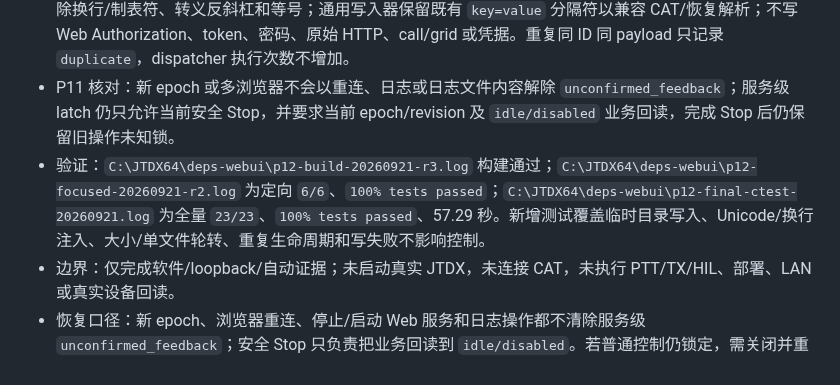
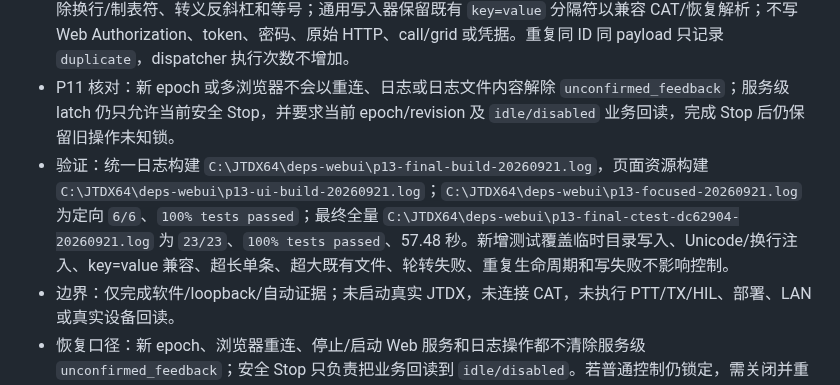
Before and after one commit to iCassius/JTDX_mod, a Markdown page: docs/web-ui/PROGRESS_zh-CN.md, the part around the change. GitHub-like rendering.

```diff
--- a/docs/web-ui/PROGRESS_zh-CN.md
+++ b/docs/web-ui/PROGRESS_zh-CN.md
@@ -5,7 +5,7 @@
 - 实现：复用 MainWindow 与 Hamlib 既有可写数据目录和 `jtdx_recovery.log`，所有同文件写入统一经过 `JtdxLocalLog`；不新增线程、服务、HTTP/远程日志或恢复状态源。主动文件上限 `256 KiB`，固定只保留一个 `.1` 轮转文件，沿用既有本地 ISO 毫秒时间格式和 UTF-8；超大既有文件先限长再轮转，超长单条也保持文件上限，轮转、打开或写入失败只丢弃诊断，不改变控制结果和安全门。
 - 字段与事件：`reject`、`accepted`、`transition`、`duplicate` 事件记录本地 ISO 毫秒时间、规范化 `request_id`、操作、状态、限长原因、generation/state revision 和有限 readback 摘要。Web 字段值会清除换行/制表符、转义反斜杠和等号；通用写入器保留既有 `key=value` 分隔符以兼容 CAT/恢复解析；不写 Web Authorization、token、密码、原始 HTTP、call/grid 或凭据。重复同 ID 同 payload 只记录 `duplicate`，dispatcher 执行次数不增加。
 - P11 核对：新 epoch 或多浏览器不会以重连、日志或日志文件内容解除 `unconfirmed_feedback`；服务级 latch 仍只允许当前安全 Stop，并要求当前 epoch/revision 及 `idle/disabled` 业务回读，完成 Stop 后仍保留旧操作未知锁。
-- 验证：`C:\JTDX64\deps-webui\p12-build-20260921-r3.log` 构建通过；`C:\JTDX64\deps-webui\p12-focused-20260921-r2.log` 为定向 `6/6`、`100% tests passed`；`C:\JTDX64\deps-webui\p12-final-ctest-20260921.log` 为全量 `23/23`、`100% tests passed`、57.29 秒。新增测试覆盖临时目录写入、Unicode/换行注入、大小/单文件轮转、重复生命周期和写失败不影响控制。
+- 验证：统一日志构建 `C:\JTDX64\deps-webui\p13-final-build-20260921.log`，页面资源构建 `C:\JTDX64\deps-webui\p13-ui-build-20260921.log`；`C:\JTDX64\deps-webui\p13-focused-20260921.log` 为定向 `6/6`、`100% tests passed`；最终全量 `C:\JTDX64\deps-webui\p13-final-ctest-dc62904-20260921.log` 为 `23/23`、`100% tests passed`、57.48 秒。新增测试覆盖临时目录写入、Unicode/换行注入、key=value 兼容、超长单条、超大既有文件、轮转失败、重复生命周期和写失败不影响控制。
 - 边界：仅完成软件/loopback/自动证据；未启动真实 JTDX，未连接 CAT，未执行 PTT/TX/HIL、部署、LAN 或真实设备回读。
 - 恢复口径：新 epoch、浏览器重连、停止/启动 Web 服务和日志操作都不清除服务级 `unconfirmed_feedback`；安全 Stop 只负责把业务回读到 `idle/disabled`。若普通控制仍锁定，需关闭并重启 JTDX 以重建 `JtdxWebControl`，不能自动重发或默认解锁。
 
```
Also changed, not shown: WEB_UI_START_HERE_zh-CN.md (+1 -1 lines), docs/web-ui/P10-软件交付报告_zh-CN.md (+2 -2 lines).
